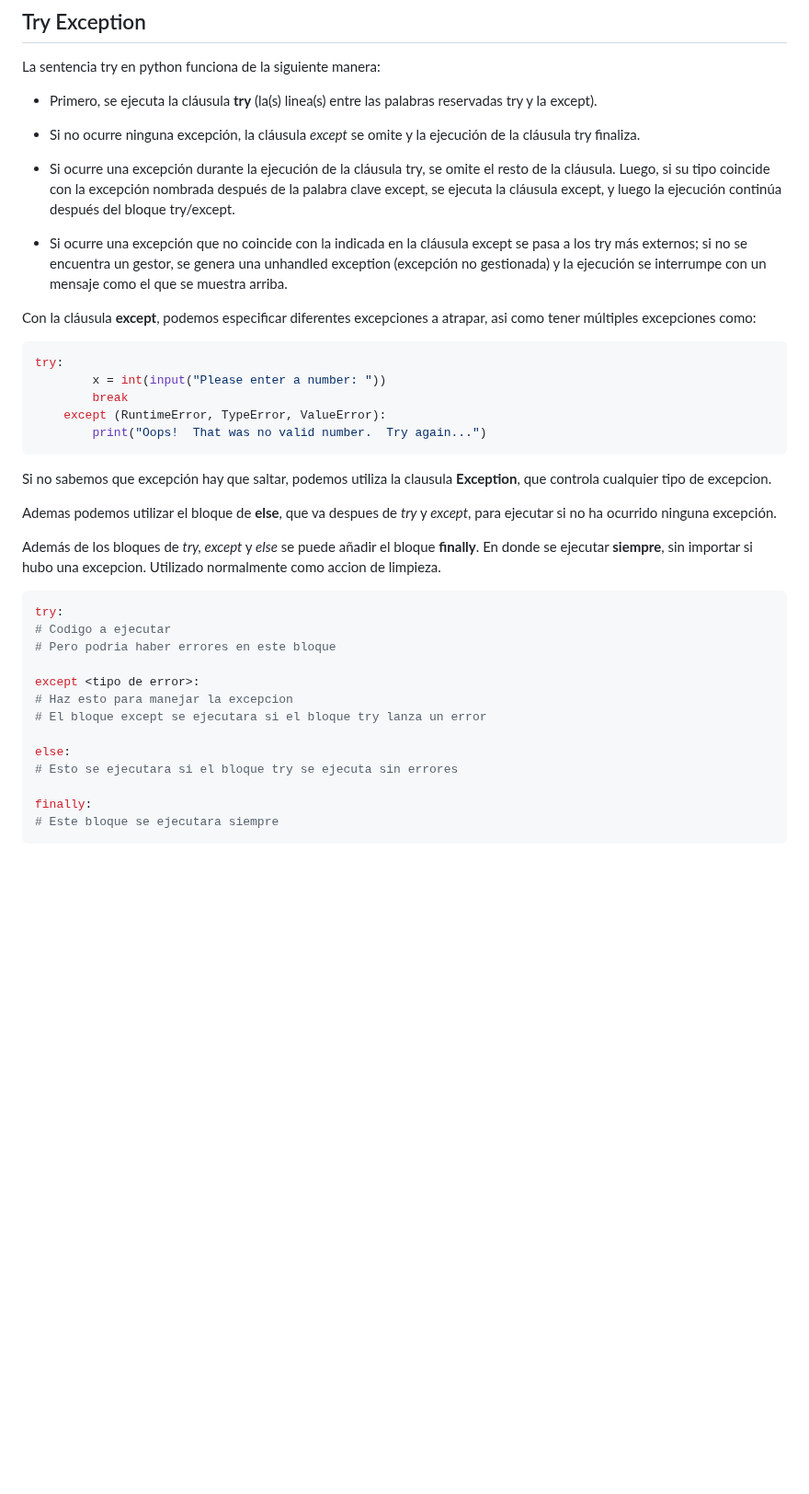
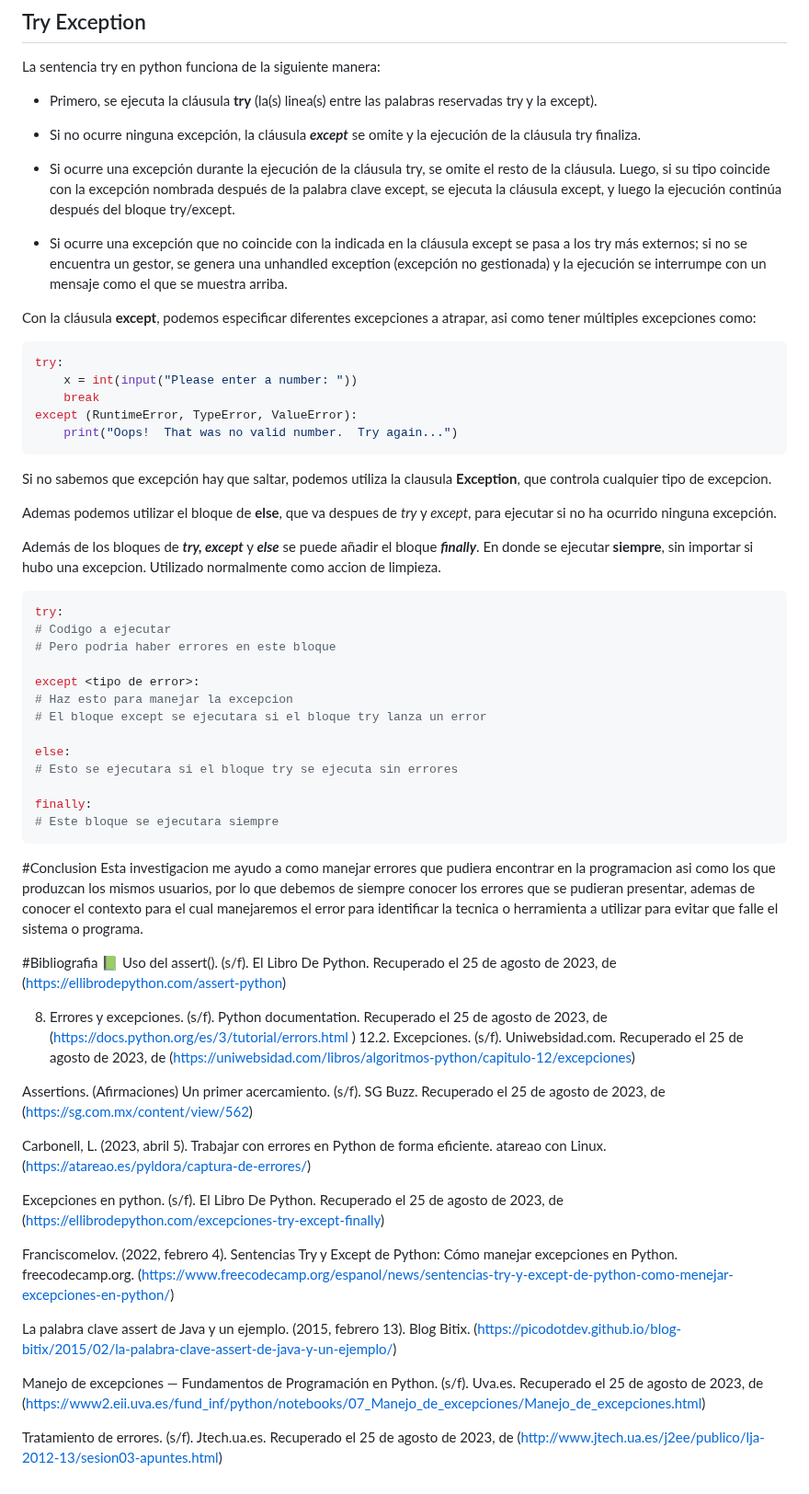
Before and after one commit to EfrainRP/Compu_Tolerante_a_Fallas, a Markdown page: Otras herramientas para manejar errores/README.md, the part around one of its changes. Shown at 92% size. GitHub-like rendering; blank space fills up the shorter version.

````diff
--- a/Otras herramientas para manejar errores/README.md
+++ b/Otras herramientas para manejar errores/README.md
@@ -79,7 +95,7 @@ La sentencia try en python funciona de la siguiente manera:
 
 - Primero, se ejecuta la cláusula **try** (la(s) linea(s) entre las palabras reservadas try y la except).
 
-- Si no ocurre ninguna excepción, la cláusula *except* se omite y la ejecución de la cláusula try finaliza.
+- Si no ocurre ninguna excepción, la cláusula ***except*** se omite y la ejecución de la cláusula try finaliza.
 
 - Si ocurre una excepción durante la ejecución de la cláusula try, se omite el resto de la cláusula. Luego, si su tipo coincide con la excepción nombrada después de la palabra clave except, se ejecuta la cláusula except, y luego la ejecución continúa después del bloque try/except.
 
@@ -89,17 +105,17 @@ Con la cláusula **except**, podemos especificar diferentes excepciones a atrapa
 
 ```python
 try:
-        x = int(input("Please enter a number: "))
-        break
-    except (RuntimeError, TypeError, ValueError):
-        print("Oops!  That was no valid number.  Try again...")
+    x = int(input("Please enter a number: "))
+    break
+except (RuntimeError, TypeError, ValueError):
+    print("Oops!  That was no valid number.  Try again...")
 ```
 
 Si no sabemos que excepción hay que saltar, podemos utiliza la clausula **Exception**, que controla cualquier tipo de excepcion.
 
 Ademas podemos utilizar el bloque de **else**, que va despues de *try* y *except*, para ejecutar si no ha ocurrido ninguna excepción.
 
-Además de los bloques de *try, except* y *else* se puede añadir el bloque **finally**. En donde se ejecutar **siempre**, sin importar si hubo una excepcion. Utilizado normalmente como accion de limpieza.
+Además de los bloques de ***try, except*** y ***else*** se puede añadir el bloque ***finally***. En donde se ejecutar **siempre**, sin importar si hubo una excepcion. Utilizado normalmente como accion de limpieza.
 
 ```python
 try:
@@ -116,3 +132,26 @@ else:
 finally:
 # Este bloque se ejecutara siempre
 ```
+#Conclusion
+Esta investigacion me ayudo a como manejar errores que pudiera encontrar en la programacion asi como los que produzcan los mismos usuarios, por lo que debemos de siempre conocer los errores que se pudieran presentar, ademas de conocer el contexto para el cual manejaremos el error para identificar la tecnica o herramienta a utilizar para evitar que falle el sistema o programa.
+
+#Bibliografia
+📗 Uso del assert(). (s/f). El Libro De Python. Recuperado el 25 de agosto de 2023, de (https://ellibrodepython.com/assert-python)
+
+8. Errores y excepciones. (s/f). Python documentation. Recuperado el 25 de agosto de 2023, de (https://docs.python.org/es/3/tutorial/errors.html
+)
+12.2. Excepciones. (s/f). Uniwebsidad.com. Recuperado el 25 de agosto de 2023, de (https://uniwebsidad.com/libros/algoritmos-python/capitulo-12/excepciones)
+
+Assertions. (Afirmaciones) Un primer acercamiento. (s/f). SG Buzz. Recuperado el 25 de agosto de 2023, de (https://sg.com.mx/content/view/562)
+
+Carbonell, L. (2023, abril 5). Trabajar con errores en Python de forma eficiente. atareao con Linux. (https://atareao.es/pyldora/captura-de-errores/)
+
+Excepciones en python. (s/f). El Libro De Python. Recuperado el 25 de agosto de 2023, de (https://ellibrodepython.com/excepciones-try-except-finally)
+
+Franciscomelov. (2022, febrero 4). Sentencias Try y Except de Python: Cómo manejar excepciones en Python. freecodecamp.org. (https://www.freecodecamp.org/espanol/news/sentencias-try-y-except-de-python-como-menejar-excepciones-en-python/)
+
+La palabra clave assert de Java y un ejemplo. (2015, febrero 13). Blog Bitix. (https://picodotdev.github.io/blog-bitix/2015/02/la-palabra-clave-assert-de-java-y-un-ejemplo/)
+
+Manejo de excepciones — Fundamentos de Programación en Python. (s/f). Uva.es. Recuperado el 25 de agosto de 2023, de (https://www2.eii.uva.es/fund_inf/python/notebooks/07_Manejo_de_excepciones/Manejo_de_excepciones.html)
+
+Tratamiento de errores. (s/f). Jtech.ua.es. Recuperado el 25 de agosto de 2023, de (http://www.jtech.ua.es/j2ee/publico/lja-2012-13/sesion03-apuntes.html)
````
Also changed, not shown: other parts of Otras herramientas para manejar errores/README.md (+42 -26 lines).
